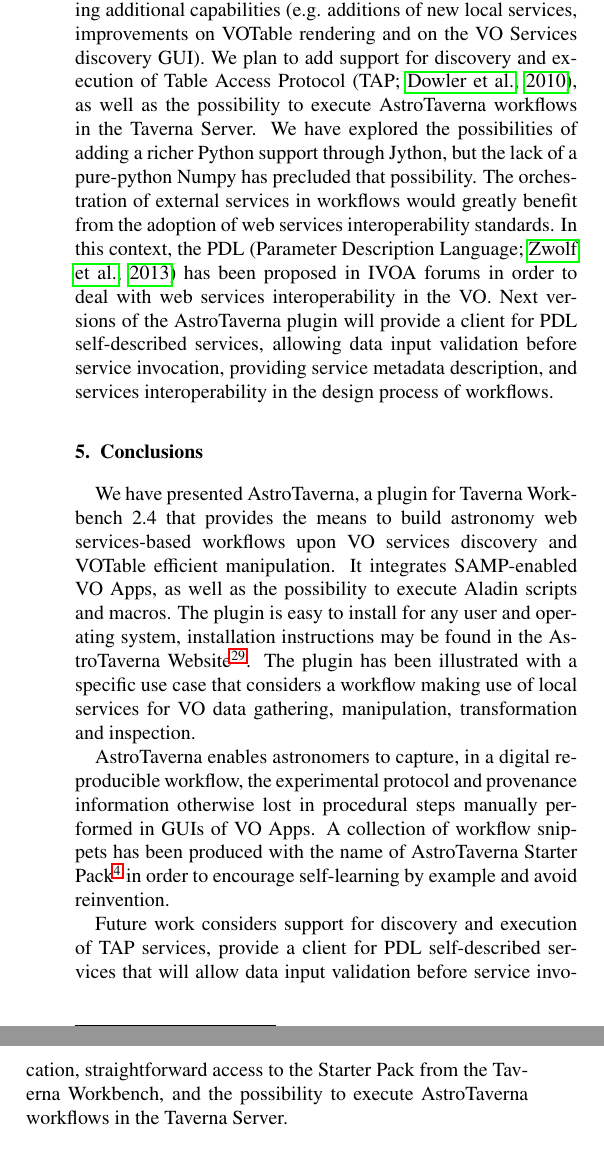
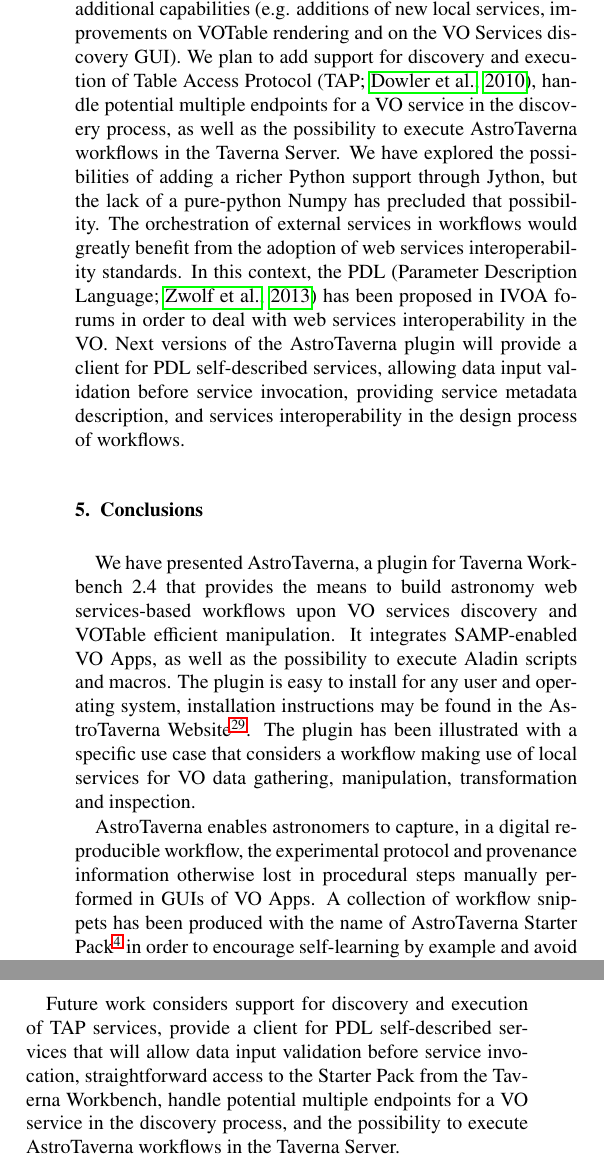
Before and after one commit to AMIGA-IAA/AstroTaverna-AC-article, a LaTeX paper (AstroTaverna.tex): two parts of the columns of page 9 of 10, joined at a grey line, cut so that both start at the same text. Compiled offline with pdfLaTeX.

Commit message:
Fixed Issue #12
Multiple instances of the same service in Service Discovery not allowed

```diff
--- a/AstroTaverna.tex
+++ b/AstroTaverna.tex
@@ -425,7 +425,7 @@
 
 This work has triggered the interest of VAMDC and ER-Flow EU FP7 funded projects in order to broaden the users community of AstroTaverna and study potential collaborations for developments in the field of workflows. Moreover, we have been informed recently that AstroTaverna plugin and AstroTaverna Starter Pack have been chosen to be at the core of an \hrefnote{http://prototype.taverna.org.uk/download/workbench/2-5/astronomy/}{Astronomy} edition of Taverna Workbench 2.5 release, together with project specific plugins from VAMDC and HELIO-VO projects. In addition, a strategy for dissemination and community engagement is being set up with the Spanish Virtual Observatory, where specific use cases are being migrated to AstroTaverna workflows.
 
-At the moment of writing these lines, the latest version of the AstroTaverna plugin is 1.10. New versions of the plugin are periodically released, not just with bug-fixes, but implementing additional capabilities (e.g. additions of new local services, improvements on VOTable rendering and on the VO Services discovery GUI). We plan to add support for discovery and execution of Table Access Protocol~\citep[TAP;][]{Dowler2010}, as well as the possibility to execute AstroTaverna workflows in the Taverna Server. We have explored the possibilities of adding a richer Python support through Jython, but the lack of a pure-python Numpy has precluded that possibility. The orchestration of external services in workflows would greatly benefit from the adoption of web services interoperability standards. In this context, the PDL~\citep[Parameter Description Language;][]{Zwolf2013} has been proposed in IVOA forums in order to deal with web services interoperability in the VO. Next versions of the AstroTaverna plugin will provide a client for PDL self-described services, allowing data input validation before service invocation, providing service metadata description, and services interoperability in the design process of workflows.
+At the moment of writing these lines, the latest version of the AstroTaverna plugin is 1.10. New versions of the plugin are periodically released, not just with bug-fixes, but implementing additional capabilities (e.g. additions of new local services, improvements on VOTable rendering and on the VO Services discovery GUI). We plan to add support for discovery and execution of Table Access Protocol~\citep[TAP;][]{Dowler2010}, handle potential multiple endpoints for a VO service in the discovery process, as well as the possibility to execute AstroTaverna workflows in the Taverna Server. We have explored the possibilities of adding a richer Python support through Jython, but the lack of a pure-python Numpy has precluded that possibility. The orchestration of external services in workflows would greatly benefit from the adoption of web services interoperability standards. In this context, the PDL~\citep[Parameter Description Language;][]{Zwolf2013} has been proposed in IVOA forums in order to deal with web services interoperability in the VO. Next versions of the AstroTaverna plugin will provide a client for PDL self-described services, allowing data input validation before service invocation, providing service metadata description, and services interoperability in the design process of workflows.
 
 \section{Conclusions}
 \label{Conclusions}
@@ -435,8 +435,7 @@
 
 AstroTaverna  enables astronomers to capture, in a digital reproducible workflow, the experimental protocol and provenance information otherwise lost in procedural steps manually performed in GUIs of VO Apps. A collection of workflow snippets has been produced with the name of AstroTaverna Starter Pack\textsuperscript{\ref{starterpack}} in order to encourage self-learning by example and avoid reinvention.
 
-Future work considers support for discovery and execution of TAP services, provide a client for PDL self-described services that will allow data input validation before service invocation, straightforward access to the Starter Pack from the Taverna Workbench, and the possibility to execute AstroTaverna workflows in the Taverna Server.
-
+Future work considers support for discovery and execution of TAP services, provide a client for PDL self-described services that will allow data input validation before service invocation, straightforward access to the Starter Pack from the Taverna Workbench, handle potential multiple endpoints for a VO service in the discovery process, and the possibility to execute AstroTaverna workflows in the Taverna Server.
 
 \section{Acknowledgements}
 \label{Acknowledgements}
```
